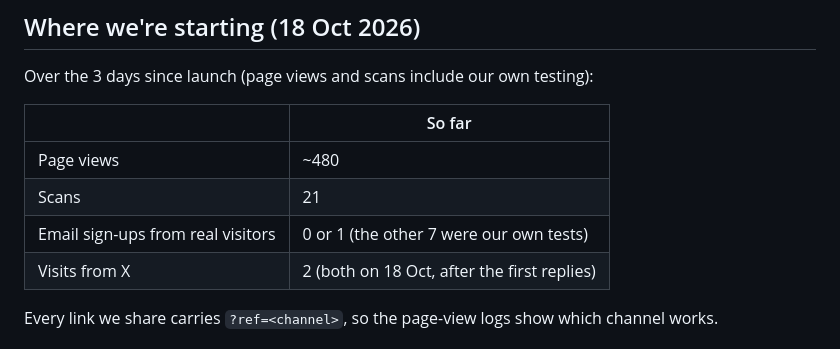
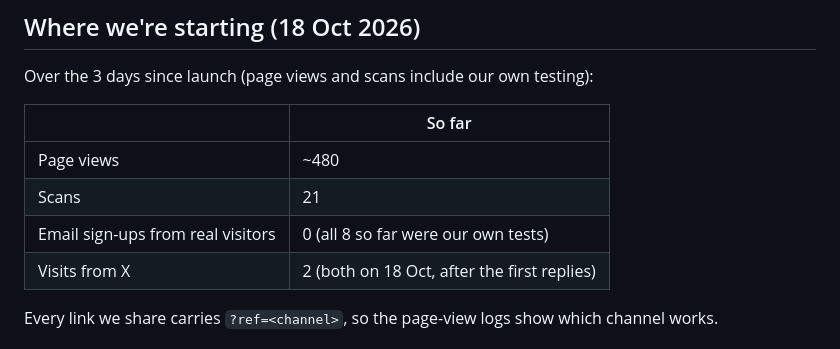
Before and after one commit to paweera93/VibeAppScanner-, a Markdown page: brand/marketing-plan.md, the part around the change. GitHub-like rendering.

Commit message:
Baseline: no real sign-ups yet
Co-Authored-By: Claude Opus 5.5 <noreply@anthropic.com>

```diff
--- a/brand/marketing-plan.md
+++ b/brand/marketing-plan.md
@@ -11,7 +11,7 @@ Over the 3 days since launch (page views and scans include our own testing):
 |---|---|
 | Page views | ~480 |
 | Scans | 21 |
-| Email sign-ups from real visitors | 0 or 1 (the other 7 were our own tests) |
+| Email sign-ups from real visitors | 0 (all 8 so far were our own tests) |
 | Visits from X | 2 (both on 18 Oct, after the first replies) |
 
 Every link we share carries `?ref=<channel>`, so the page-view logs show which channel works.
```
